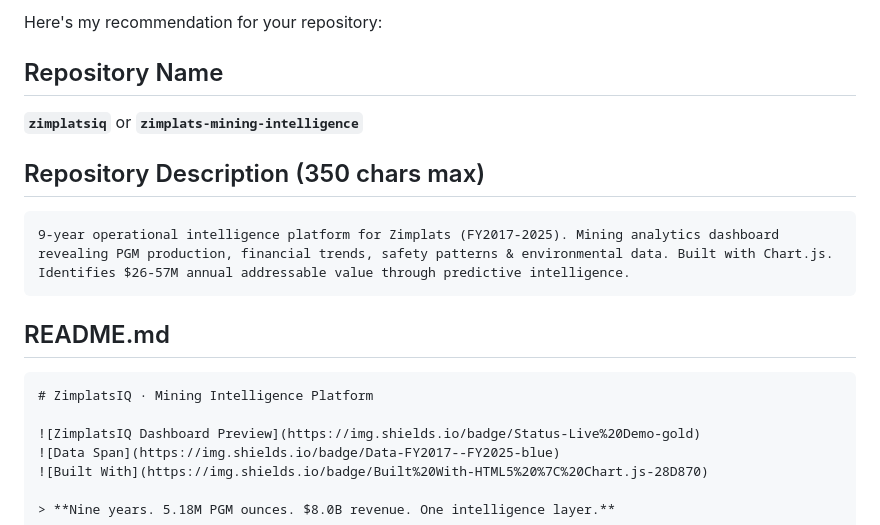
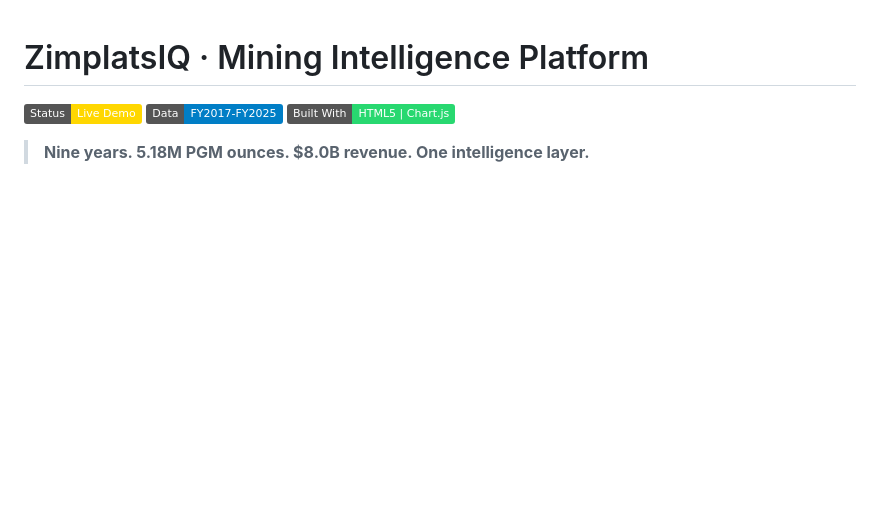
Before and after one commit to Iceyma02/Zimplats-Mining-Intelligence, a Markdown page: README.md, the part around the change. Rendered like a GitHub page; badges without logos; blank space fills up the shorter version.

````diff
--- a/README.md
+++ b/README.md
@@ -1,18 +1,3 @@
-Here's my recommendation for your repository:
-
-## Repository Name
-
-**`zimplatsiq`** or **`zimplats-mining-intelligence`**
-
-## Repository Description (350 chars max)
-
-```
-9-year operational intelligence platform for Zimplats (FY2017-2025). Mining analytics dashboard revealing PGM production, financial trends, safety patterns & environmental data. Built with Chart.js. Identifies $26-57M annual addressable value through predictive intelligence.
-```
-
-## README.md
-
-```markdown
 # ZimplatsIQ · Mining Intelligence Platform
 
 ![ZimplatsIQ Dashboard Preview](https://img.shields.io/badge/Status-Live%20Demo-gold)
````
